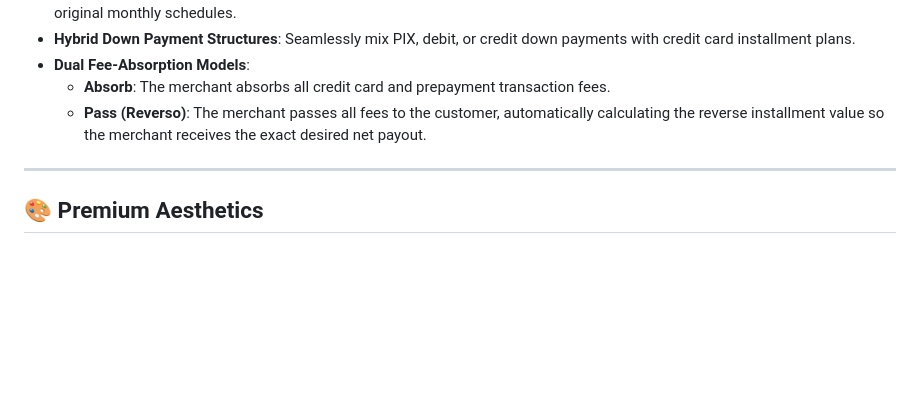
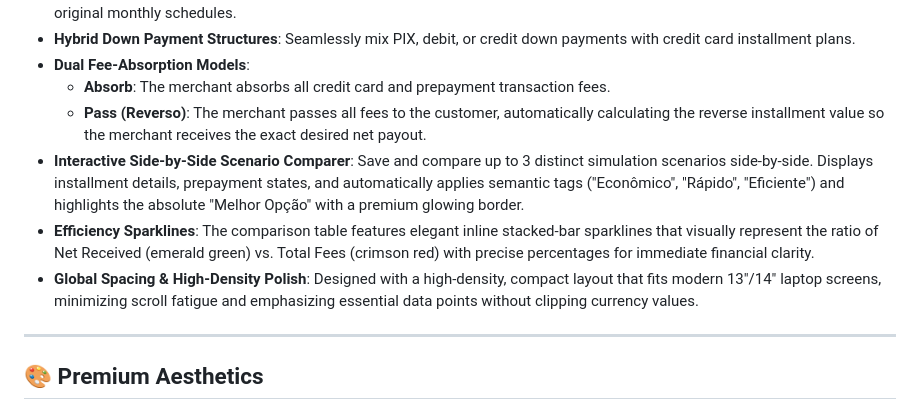
Before and after one commit to hebert-fixit/Antecipa, a Markdown page: README.md, the part around the change. GitHub-like rendering; blank space fills up the shorter version.

Commit message:
docs: update README with side-by-side comparer, sparklines, and visual density polish

```diff
--- a/README.md
+++ b/README.md
@@ -13,6 +13,9 @@
 * **Dual Fee-Absorption Models**:
   * **Absorb**: The merchant absorbs all credit card and prepayment transaction fees.
   * **Pass (Reverso)**: The merchant passes all fees to the customer, automatically calculating the reverse installment value so the merchant receives the exact desired net payout.
+* **Interactive Side-by-Side Scenario Comparer**: Save and compare up to 3 distinct simulation scenarios side-by-side. Displays installment details, prepayment states, and automatically applies semantic tags ("Econômico", "Rápido", "Eficiente") and highlights the absolute "Melhor Opção" with a premium glowing border.
+* **Efficiency Sparklines**: The comparison table features elegant inline stacked-bar sparklines that visually represent the ratio of Net Received (emerald green) vs. Total Fees (crimson red) with precise percentages for immediate financial clarity.
+* **Global Spacing & High-Density Polish**: Designed with a high-density, compact layout that fits modern 13"/14" laptop screens, minimizing scroll fatigue and emphasizing essential data points without clipping currency values.
 
 ---
 
```
